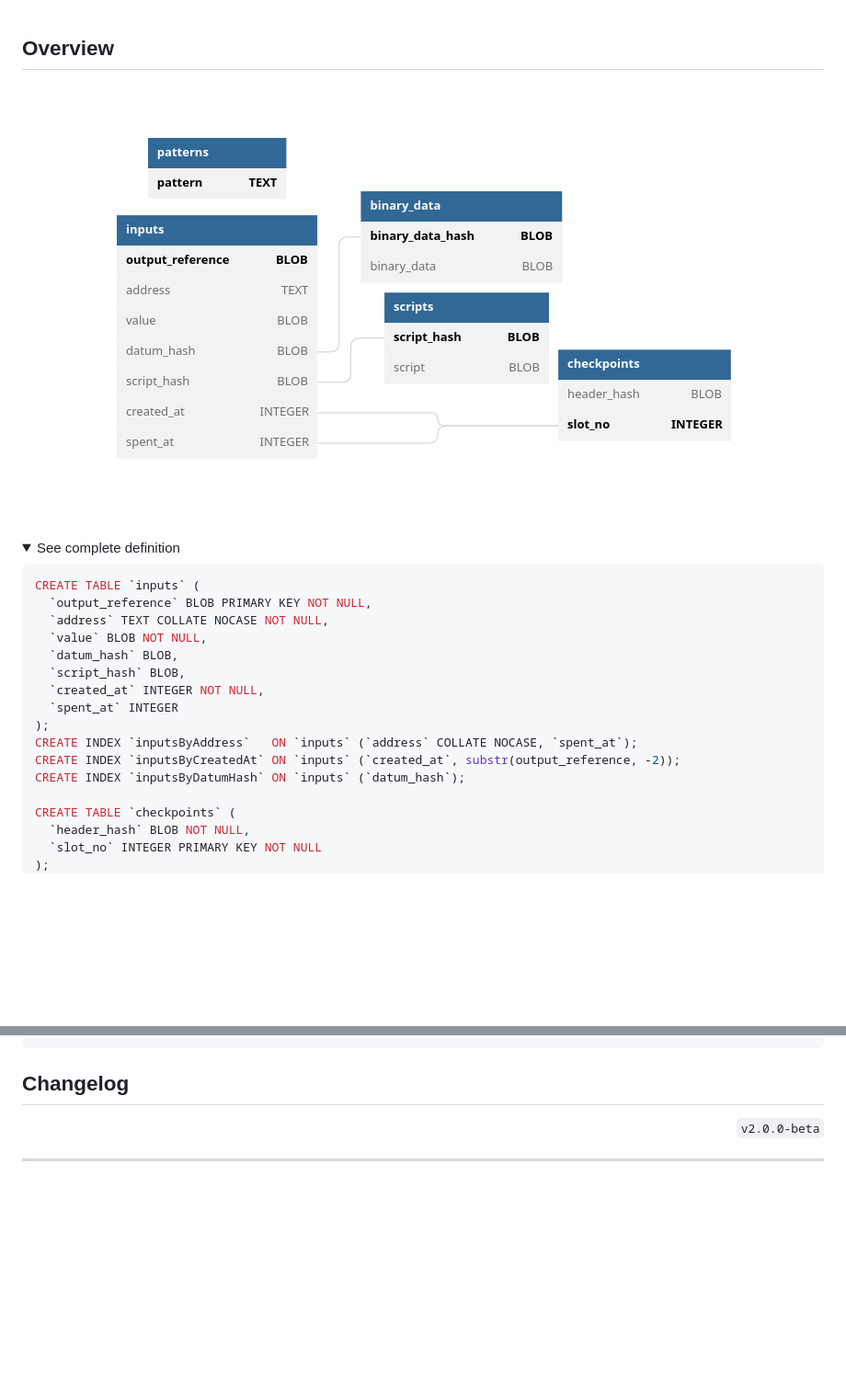
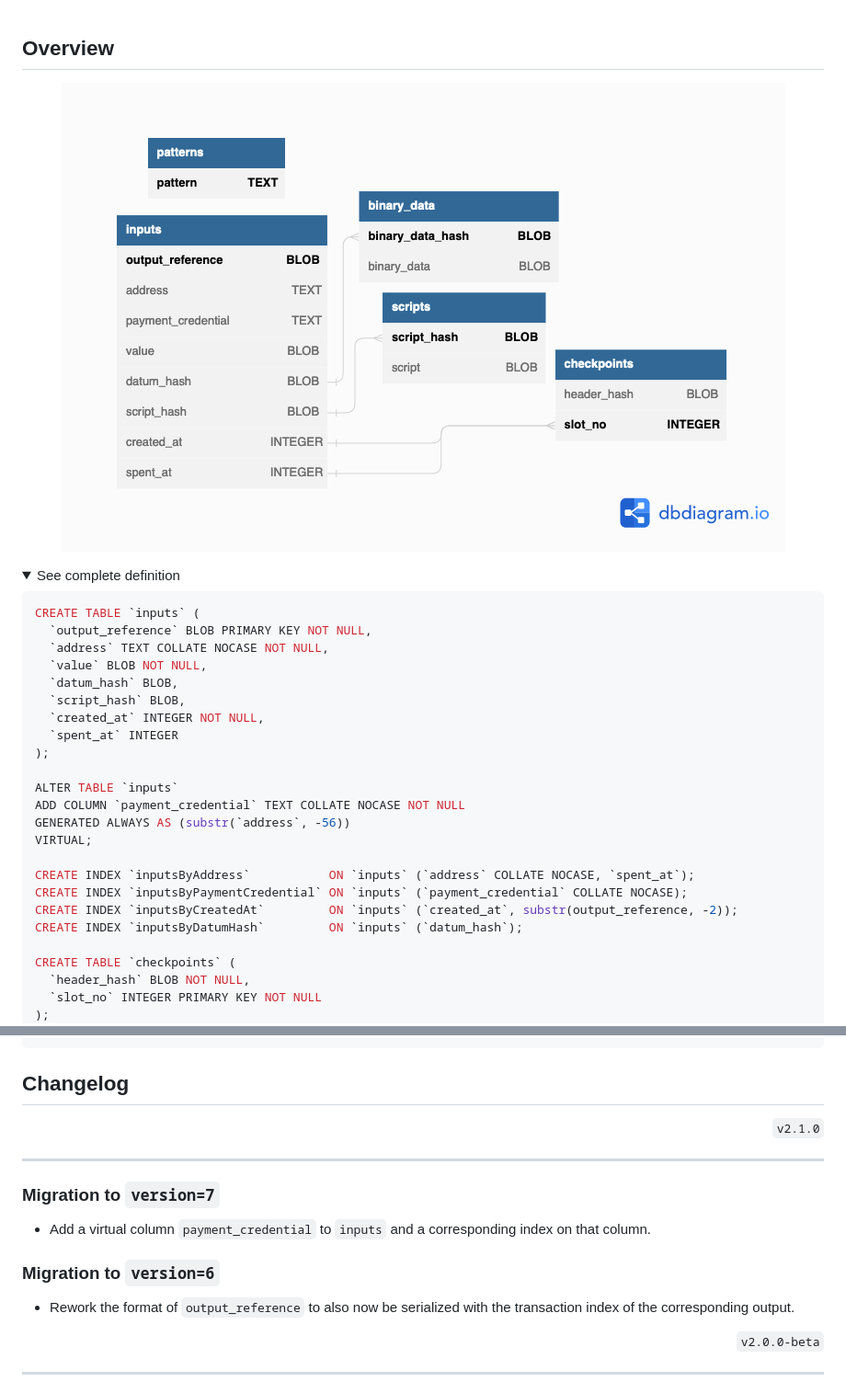
Before and after one commit to CardanoSolutions/kupo, a Markdown page: db/README.md, 2 parts joined by grey strips. Shown: that part at 92% size. Rendered like a GitHub page; pictures changed too: db/schema-light.png; folded sections open; blank space fills up the shorter version.

Commit message:
Update database documentation with recent changes.

```diff
--- a/db/README.md
+++ b/db/README.md
@@ -20,9 +20,16 @@ CREATE TABLE `inputs` (
   `created_at` INTEGER NOT NULL,
   `spent_at` INTEGER
 );
-CREATE INDEX `inputsByAddress`   ON `inputs` (`address` COLLATE NOCASE, `spent_at`);
-CREATE INDEX `inputsByCreatedAt` ON `inputs` (`created_at`, substr(output_reference, -2));
-CREATE INDEX `inputsByDatumHash` ON `inputs` (`datum_hash`);
+
+ALTER TABLE `inputs`
+ADD COLUMN `payment_credential` TEXT COLLATE NOCASE NOT NULL
+GENERATED ALWAYS AS (substr(`address`, -56))
+VIRTUAL;
+
+CREATE INDEX `inputsByAddress`           ON `inputs` (`address` COLLATE NOCASE, `spent_at`);
+CREATE INDEX `inputsByPaymentCredential` ON `inputs` (`payment_credential` COLLATE NOCASE);
+CREATE INDEX `inputsByCreatedAt`         ON `inputs` (`created_at`, substr(output_reference, -2));
+CREATE INDEX `inputsByDatumHash`         ON `inputs` (`datum_hash`);
 
 CREATE TABLE `checkpoints` (
   `header_hash` BLOB NOT NULL,
@@ -49,6 +56,17 @@ CREATE TABLE `patterns` (
 </details>
 
 ## Changelog
+
+<p align="right"><code>v2.1.0</code></p>
+<hr/>
+
+### Migration to `version=7`
+
+- Add a virtual column `payment_credential` to `inputs` and a corresponding index on that column.
+
+### Migration to `version=6`
+
+- Rework the format of `output_reference` to also now be serialized with the transaction index of the corresponding output.
 
 <p align="right"><code>v2.0.0-beta</code></p>
 <hr/>
```
Also changed, not shown: db/schema-dark.png.
